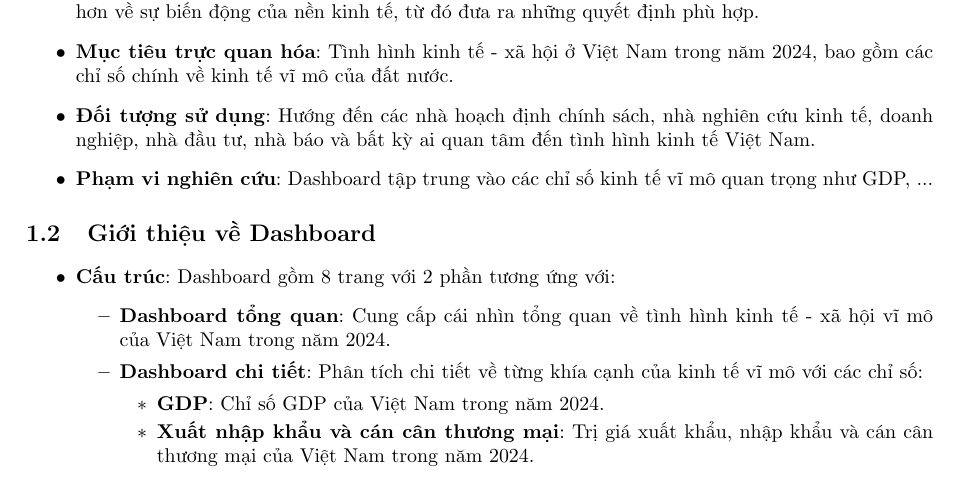
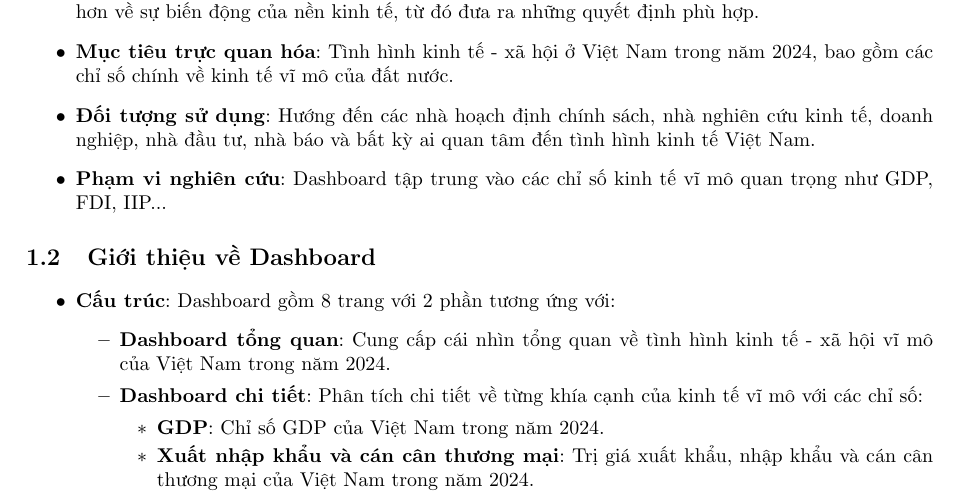
Before and after one commit to pililover/-Visualization-Overview-of-Viet-Nam-socio-economic, a LaTeX document (Report.tex): part of page 3 of 17, cut so that both start at the same text. Compiled offline with pdfLaTeX.

Commit message:
Update Report.tex

```diff
--- a/Report.tex
+++ b/Report.tex
@@ -104,7 +104,7 @@
     \item \textbf{Bối cảnh}: Năm 2024, kinh tế thế giới tiếp tục đối mặt với nhiều khó khăn, thách thức. Trong bối cảnh đó, Việt Nam cũng không nằm ngoài quy luật của nền kinh tế thế giới. Để đánh giá tình hình kinh tế - xã hội của Việt Nam trong năm 2024, việc trực quan hóa dữ liệu sẽ giúp chúng ta hiểu rõ hơn về sự biến động của nền kinh tế, từ đó đưa ra những quyết định phù hợp.
     \item \textbf{Mục tiêu trực quan hóa}: Tình hình kinh tế - xã hội ở Việt Nam trong năm 2024, bao gồm các chỉ số chính về kinh tế vĩ mô của đất nước.
     \item \textbf{Đối tượng sử dụng}: Hướng đến các nhà hoạch định chính sách, nhà nghiên cứu kinh tế, doanh nghiệp, nhà đầu tư, nhà báo và bất kỳ ai quan tâm đến tình hình kinh tế Việt Nam.
-    \item \textbf{Phạm vi nghiên cứu}: Dashboard tập trung vào các chỉ số kinh tế vĩ mô quan trọng như GDP, ...
+    \item \textbf{Phạm vi nghiên cứu}: Dashboard tập trung vào các chỉ số kinh tế vĩ mô quan trọng như GDP, FDI, IIP...
 \end{itemize}
 
 \subsection{Giới thiệu về Dashboard}
```
